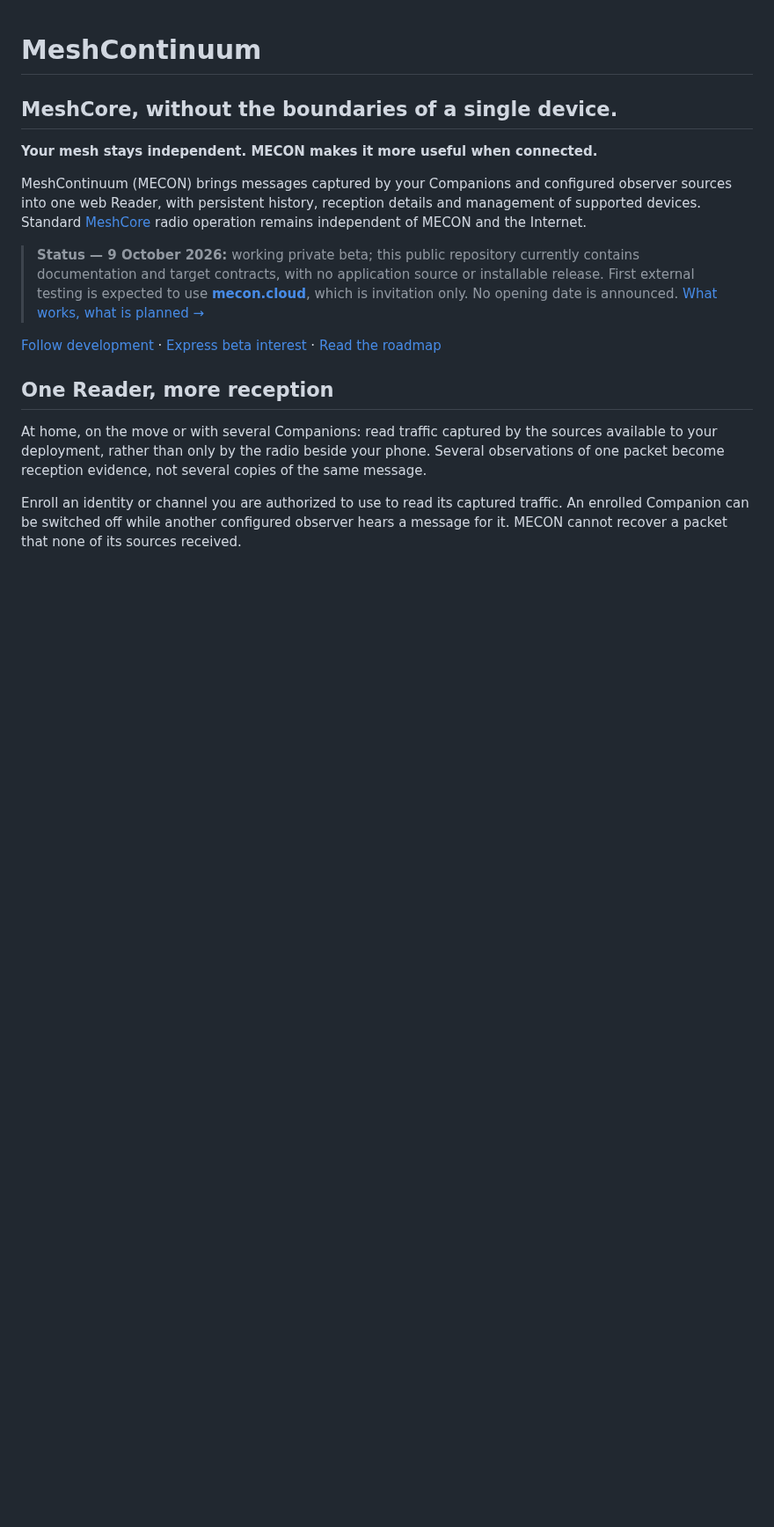
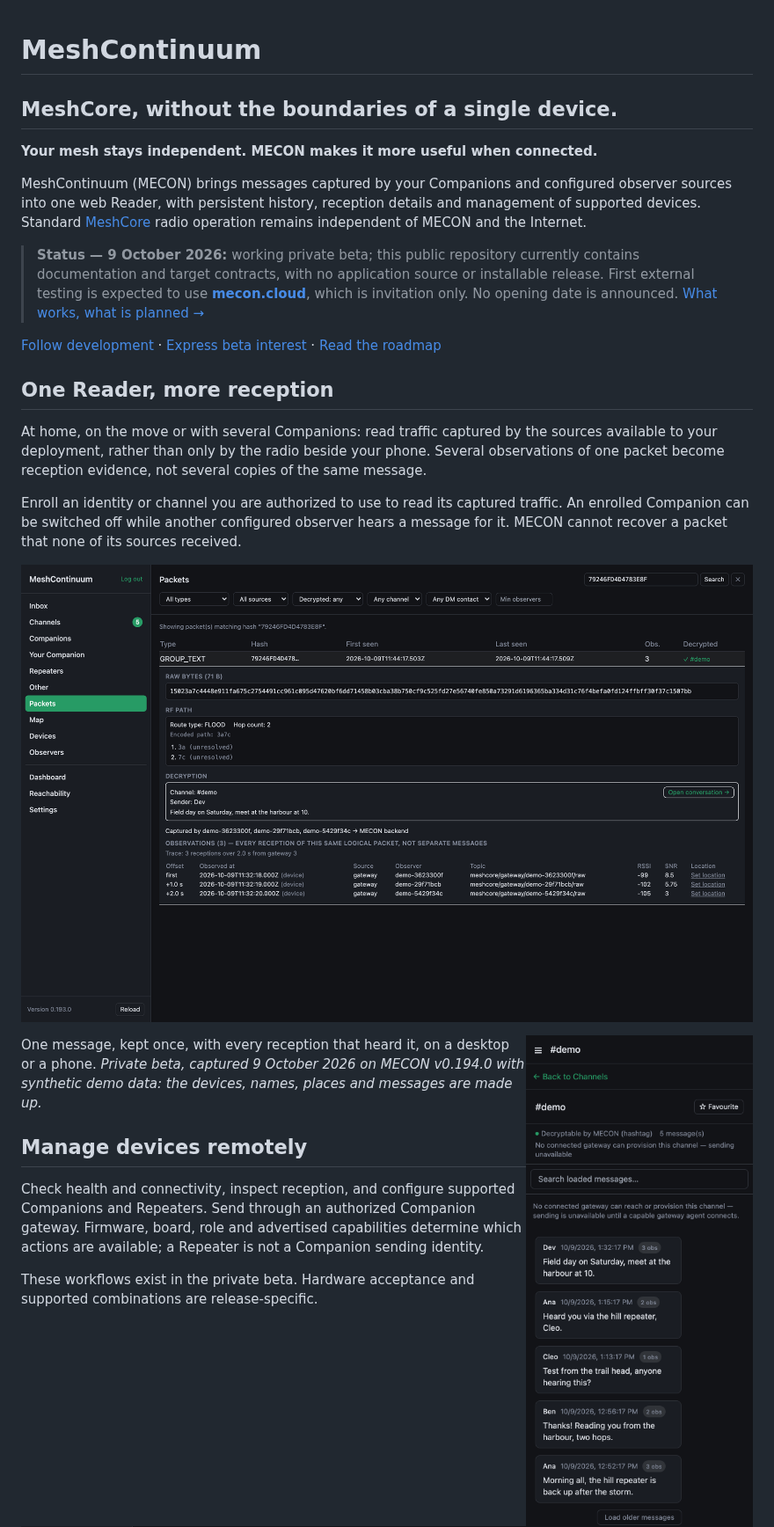
Before and after one commit to hoejriis/MeshContinuum, a Markdown page: README.md, the part around one of its changes. Shown at 88% size. Drawn GitHub-style; pictures changed too: docs/images/devices-desktop.png (added), docs/images/reader-reception-desktop.png (added), docs/images/reader-reception-phone.png (added); blank space fills up the shorter version.

```diff
--- a/README.md
+++ b/README.md
@@ -16,6 +16,14 @@ At home, on the move or with several Companions: read traffic captured by the so
 
 Enroll an identity or channel you are authorized to use to read its captured traffic. An enrolled Companion can be switched off while another configured observer hears a message for it. MECON cannot recover a packet that none of its sources received.
 
+![The Packets view for one channel message: its route through two repeater hops, the decrypted text, and three receptions by different gateways with their offsets, RSSI and SNR.](docs/images/reader-reception-desktop.png)
+
+<img src="docs/images/reader-reception-phone.png" alt="A channel conversation on a phone, with how many observers heard each message." width="260" align="right" />
+
+One message, kept once, with every reception that heard it, on a desktop or a phone.
+*Private beta, captured 9 October 2026 on MECON v0.194.0 with synthetic demo data: the devices, names, places and messages are made up.*
+<br clear="right" />
+
 ## Manage devices remotely
 
 Check health and connectivity, inspect reception, and configure supported Companions and Repeaters. Send through an authorized Companion gateway. Firmware, board, role and advertised capabilities determine which actions are available; a Repeater is not a Companion sending identity.
```
Also changed, not shown: other parts of README.md (+7 -0 lines), docs/GETTING_STARTED.md (+4 -0 lines), docs/images/device-configure-desktop.png (added).
